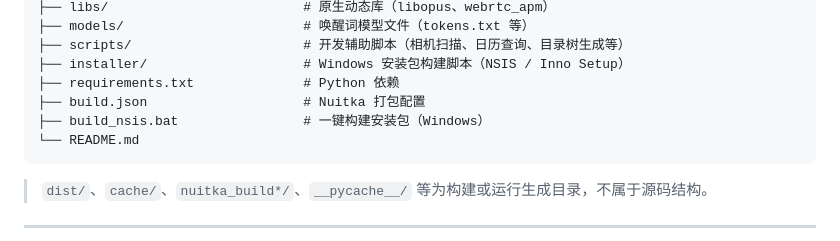
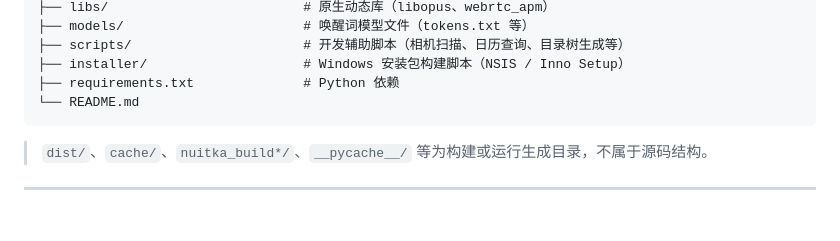
Before and after one commit to LvedByLove/Desktop-interaction, a Markdown page: PROJECT_STRUCTURE.md, the part around the change. Rendered like a GitHub page; blank space fills up the shorter version.

````diff
--- a/PROJECT_STRUCTURE.md
+++ b/PROJECT_STRUCTURE.md
@@ -56,8 +56,6 @@ Desktop-interaction/
 ├── scripts/                      # 开发辅助脚本（相机扫描、日历查询、目录树生成等）
 ├── installer/                    # Windows 安装包构建脚本（NSIS / Inno Setup）
 ├── requirements.txt              # Python 依赖
-├── build.json                    # Nuitka 打包配置
-├── build_nsis.bat                # 一键构建安装包（Windows）
 └── README.md
 ```
 
````
Also changed, not shown: USER_MANUAL.md (+2 -2 lines), other_resources/image3.png, 2 other files.
